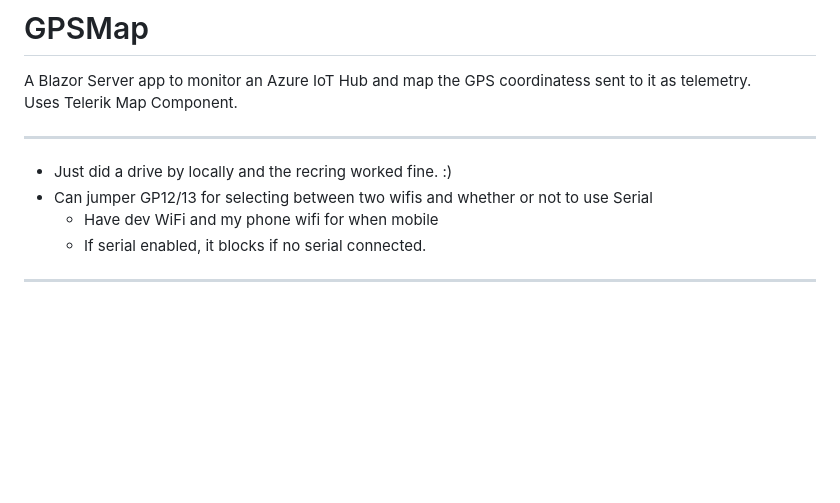
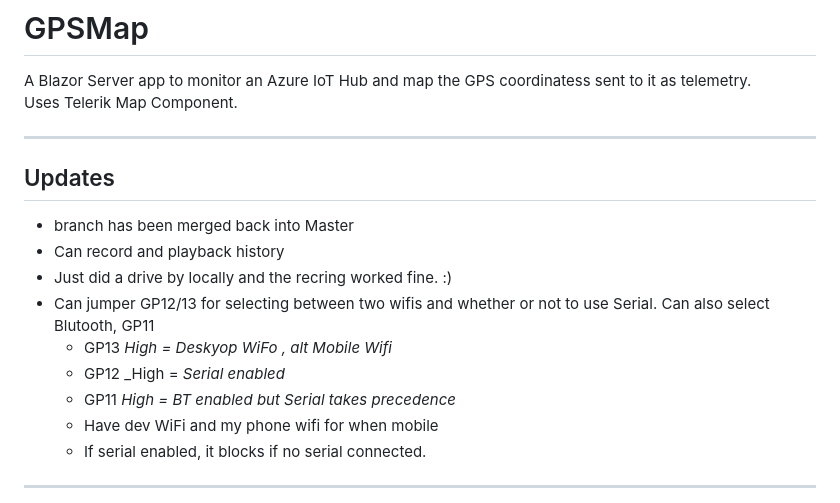
Before and after one commit to djaus2/GPSMapIoTHub, a Markdown page: README.md, the part around the change. Rendered like a GitHub page; blank space fills up the shorter version.

```diff
--- a/README.md
+++ b/README.md
@@ -5,8 +5,15 @@ Uses Telerik Map Component.
 
 <hr/>
 
+## Updates
+
+- branch has been merged back into Master
+- Can record and playback history
 - Just did a drive by locally and the recring worked fine. :)
-- Can jumper GP12/13 for selecting between two wifis and whether or not to use Serial
+- Can jumper GP12/13 for selecting between two wifis and whether or not to use Serial.  Can also select Blutooth, GP11
+  - GP13 _High = Deskyop WiFo , alt Mobile Wifi_
+  - GP12 _High = _Serial enabled_
+  - GP11 _High = BT enabled but Serial takes precedence_
   - Have dev WiFi and my phone wifi for when mobile
   - If serial enabled, it blocks if no serial connected.
 
```
